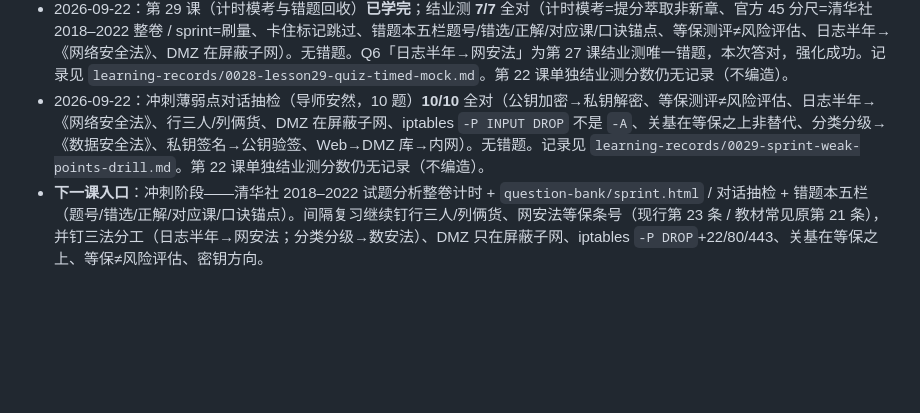
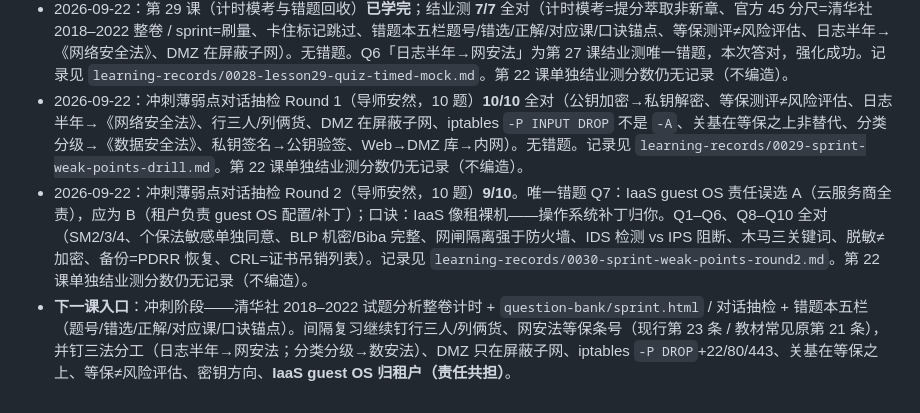
Before and after one commit to aycc22/ruankao-infosec, a Markdown page: NOTES.md, the part around the change. GitHub-like rendering; blank space fills up the shorter version.

Commit message:
同步薄弱点抽检 Round 2（9/10）
记录 IaaS guest OS 责任共担错题；NOTES/AGENTS 并列 Round1 10/10 与 Round2 9/10，并加钉云责任共担。

Co-authored-by: aycc22 <aycc22@users.noreply.github.com>

```diff
--- a/NOTES.md
+++ b/NOTES.md
@@ -73,5 +73,6 @@
 - 2026-09-20：第 28 课（下午卷 iptables 命令模板 + 拓扑填设备名）**已学完**；结业测 **7/7** 全对（filter 本机套接字→INPUT、`-P INPUT ACCEPT`=黑名单、默认拒绝用 `-P INPUT DROP` 不是 -A、SSH 放行模板、`-A` 链尾/`-I` 链头、English INPUT for local sockets、Web→DMZ 库→内网）。无错题。记录见 `learning-records/0027-lesson28-quiz-iptables-topology.md`。第 22 课单独结业测分数仍无记录（不编造）。
 - 2026-09-20：第 29 课（计时模考与错题回收）**已制作**；**用户尚未学习**。学完后对话结业测。
 - 2026-09-22：第 29 课（计时模考与错题回收）**已学完**；结业测 **7/7** 全对（计时模考=提分萃取非新章、官方 45 分尺=清华社 2018–2022 整卷 / sprint=刷量、卡住标记跳过、错题本五栏题号/错选/正解/对应课/口诀锚点、等保测评≠风险评估、日志半年→《网络安全法》、DMZ 在屏蔽子网）。无错题。Q6「日志半年→网安法」为第 27 课结业测唯一错题，本次答对，强化成功。记录见 `learning-records/0028-lesson29-quiz-timed-mock.md`。第 22 课单独结业测分数仍无记录（不编造）。
-- 2026-09-22：冲刺薄弱点对话抽检（导师安然，10 题）**10/10** 全对（公钥加密→私钥解密、等保测评≠风险评估、日志半年→《网络安全法》、行三人/列俩货、DMZ 在屏蔽子网、iptables `-P INPUT DROP` 不是 `-A`、关基在等保之上非替代、分类分级→《数据安全法》、私钥签名→公钥验签、Web→DMZ 库→内网）。无错题。记录见 `learning-records/0029-sprint-weak-points-drill.md`。第 22 课单独结业测分数仍无记录（不编造）。
-- **下一课入口**：冲刺阶段——清华社 2018–2022 试题分析整卷计时 + `question-bank/sprint.html` / 对话抽检 + 错题本五栏（题号/错选/正解/对应课/口诀锚点）。间隔复习继续钉行三人/列俩货、网安法等保条号（现行第 23 条 / 教材常见原第 21 条），并钉三法分工（日志半年→网安法；分类分级→数安法）、DMZ 只在屏蔽子网、iptables `-P DROP`+22/80/443、关基在等保之上、等保≠风险评估、密钥方向。
+- 2026-09-22：冲刺薄弱点对话抽检 Round 1（导师安然，10 题）**10/10** 全对（公钥加密→私钥解密、等保测评≠风险评估、日志半年→《网络安全法》、行三人/列俩货、DMZ 在屏蔽子网、iptables `-P INPUT DROP` 不是 `-A`、关基在等保之上非替代、分类分级→《数据安全法》、私钥签名→公钥验签、Web→DMZ 库→内网）。无错题。记录见 `learning-records/0029-sprint-weak-points-drill.md`。第 22 课单独结业测分数仍无记录（不编造）。
+- 2026-09-22：冲刺薄弱点对话抽检 Round 2（导师安然，10 题）**9/10**。唯一错题 Q7：IaaS guest OS 责任误选 A（云服务商全责），应为 B（租户负责 guest OS 配置/补丁）；口诀：IaaS 像租裸机——操作系统补丁归你。Q1–Q6、Q8–Q10 全对（SM2/3/4、个保法敏感单独同意、BLP 机密/Biba 完整、网闸隔离强于防火墙、IDS 检测 vs IPS 阻断、木马三关键词、脱敏≠加密、备份=PDRR 恢复、CRL=证书吊销列表）。记录见 `learning-records/0030-sprint-weak-points-round2.md`。第 22 课单独结业测分数仍无记录（不编造）。
+- **下一课入口**：冲刺阶段——清华社 2018–2022 试题分析整卷计时 + `question-bank/sprint.html` / 对话抽检 + 错题本五栏（题号/错选/正解/对应课/口诀锚点）。间隔复习继续钉行三人/列俩货、网安法等保条号（现行第 23 条 / 教材常见原第 21 条），并钉三法分工（日志半年→网安法；分类分级→数安法）、DMZ 只在屏蔽子网、iptables `-P DROP`+22/80/443、关基在等保之上、等保≠风险评估、密钥方向、**IaaS guest OS 归租户（责任共担）**。
```
Also changed, not shown: AGENTS.md (+3 -2 lines), learning-records/0030-sprint-weak-points-round2.md (added, +7 -0 lines).
